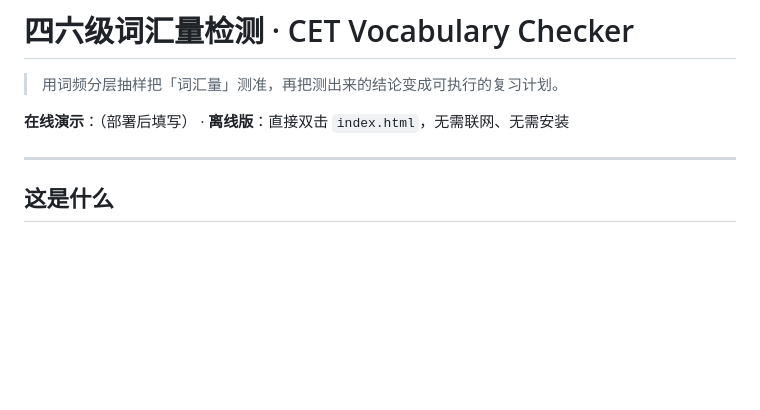
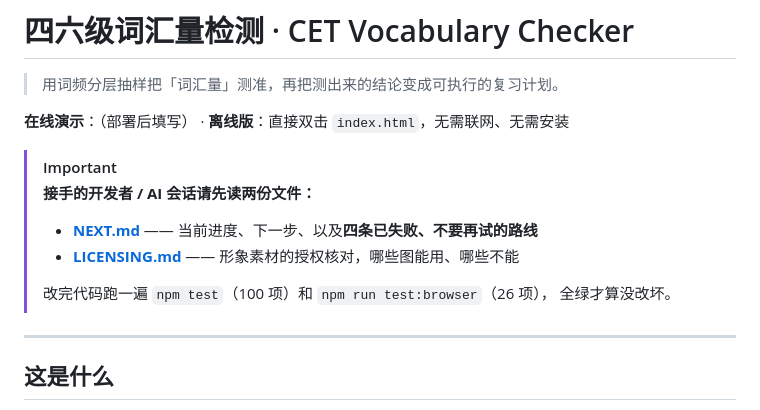
Before and after one commit to whiteyuexi/cet4-vocab-check, a Markdown page: README.md, the part around the change. Drawn GitHub-style; blank space fills up the shorter version.

Commit message:
docs: README 顶部加接手提示，指向 NEXT.md 与 LICENSING.md

```diff
--- a/README.md
+++ b/README.md
@@ -3,6 +3,14 @@
 > 用词频分层抽样把「词汇量」测准，再把测出来的结论变成可执行的复习计划。
 
 **在线演示**：（部署后填写） · **离线版**：直接双击 `index.html`，无需联网、无需安装
+
+> [!IMPORTANT]
+> **接手的开发者 / AI 会话请先读两份文件：**
+> - **[NEXT.md](NEXT.md)** —— 当前进度、下一步、以及**四条已失败、不要再试的路线**
+> - **[LICENSING.md](LICENSING.md)** —— 形象素材的授权核对，哪些图能用、哪些不能
+>
+> 改完代码跑一遍 `npm test`（100 项）和 `npm run test:browser`（26 项），
+> 全绿才算没改坏。
 
 ---
 
```
